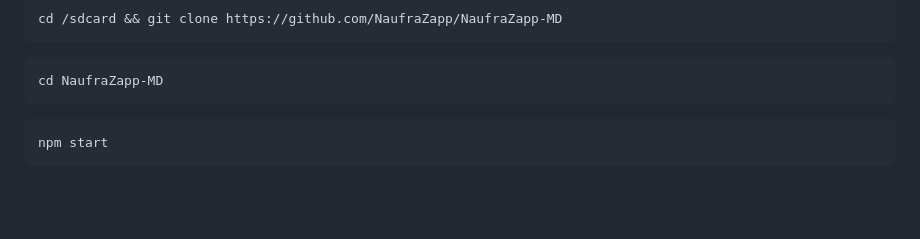
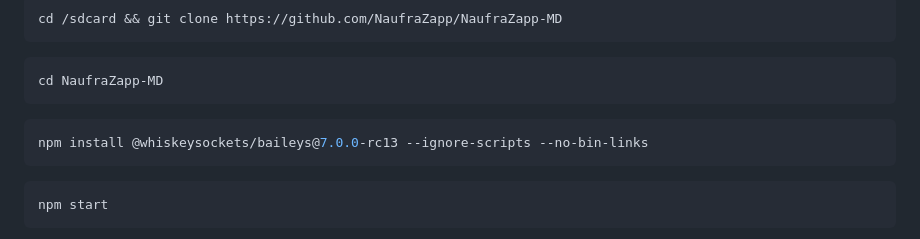
Before and after one commit to NaufraZapp/NaufraZapp-MD, a Markdown page: README.md, the part around the change. Rendered like a GitHub page; blank space fills up the shorter version.

````diff
--- a/README.md
+++ b/README.md
@@ -35,6 +35,10 @@ cd /sdcard && git clone https://github.com/NaufraZapp/NaufraZapp-MD
 
 ```bash
 cd NaufraZapp-MD
+```
+
+```bash
+npm install @whiskeysockets/baileys@7.0.0-rc13 --ignore-scripts --no-bin-links
 ```
 
 ```bash
````
